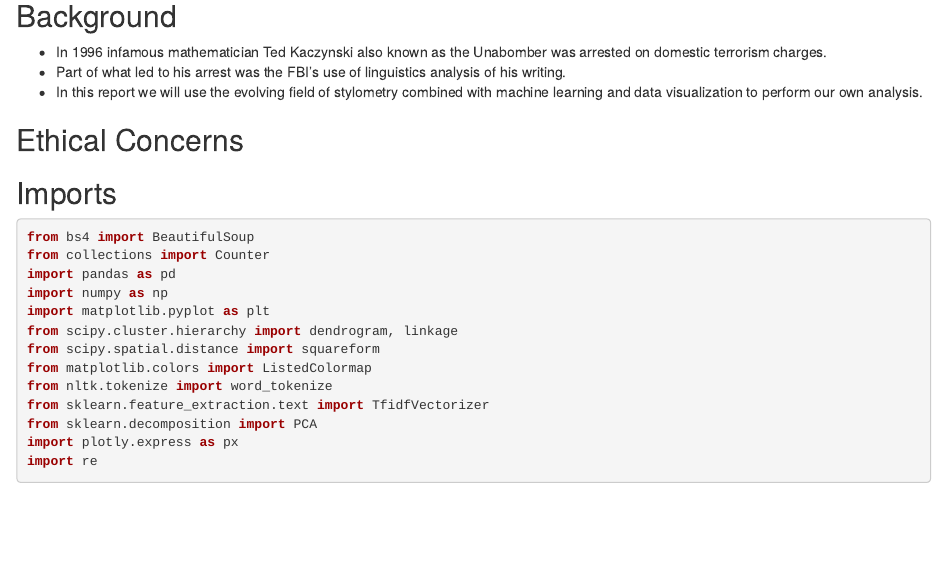
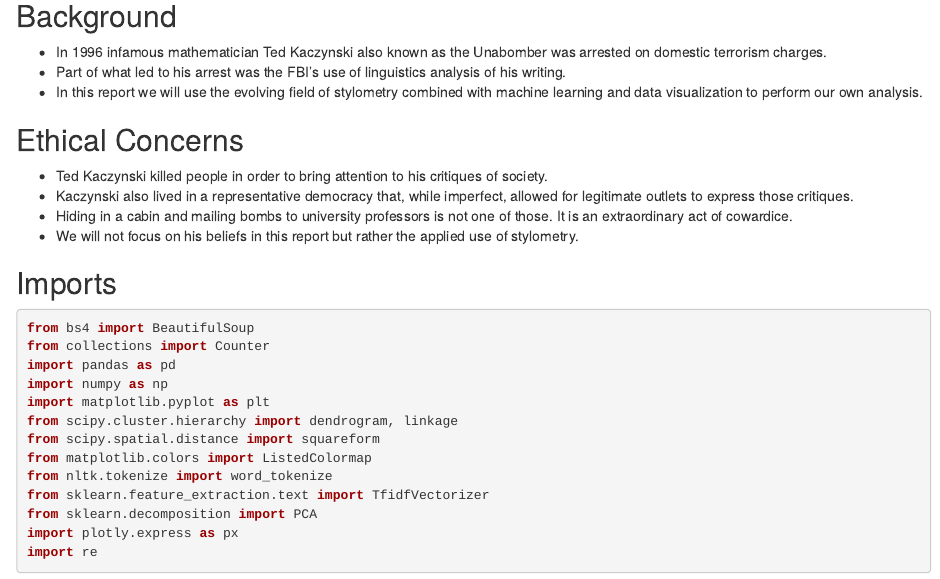
Before and after one commit to palmerusaf/stylometric-analysis-ub, an R Markdown document (bpalme11-project-2.Rmd): the page in a window 1100 px wide, from 80 px down. Rendered offline with R 4.5, knitr and Pandoc, with nearby package versions; some code elsewhere in the file could not run offline.

Commit message:
add ethical concerns

```diff
--- a/bpalme11-project-2.Rmd
+++ b/bpalme11-project-2.Rmd
@@ -7,6 +7,10 @@
 - In this report we will use the evolving field of stylometry combined with machine learning and data visualization to perform our own analysis.
 
 ## Ethical Concerns
+- Ted Kaczynski killed people in order to bring attention to his critiques of society.
+- Kaczynski also lived in a representative democracy that, while imperfect, allowed for legitimate outlets to express those critiques.
+- Hiding in a cabin and mailing bombs to university professors is not one of those. It is an extraordinary act of cowardice.
+- We will not focus on his beliefs in this report but rather the applied use of stylometry.
 
 ## Imports
 
```
